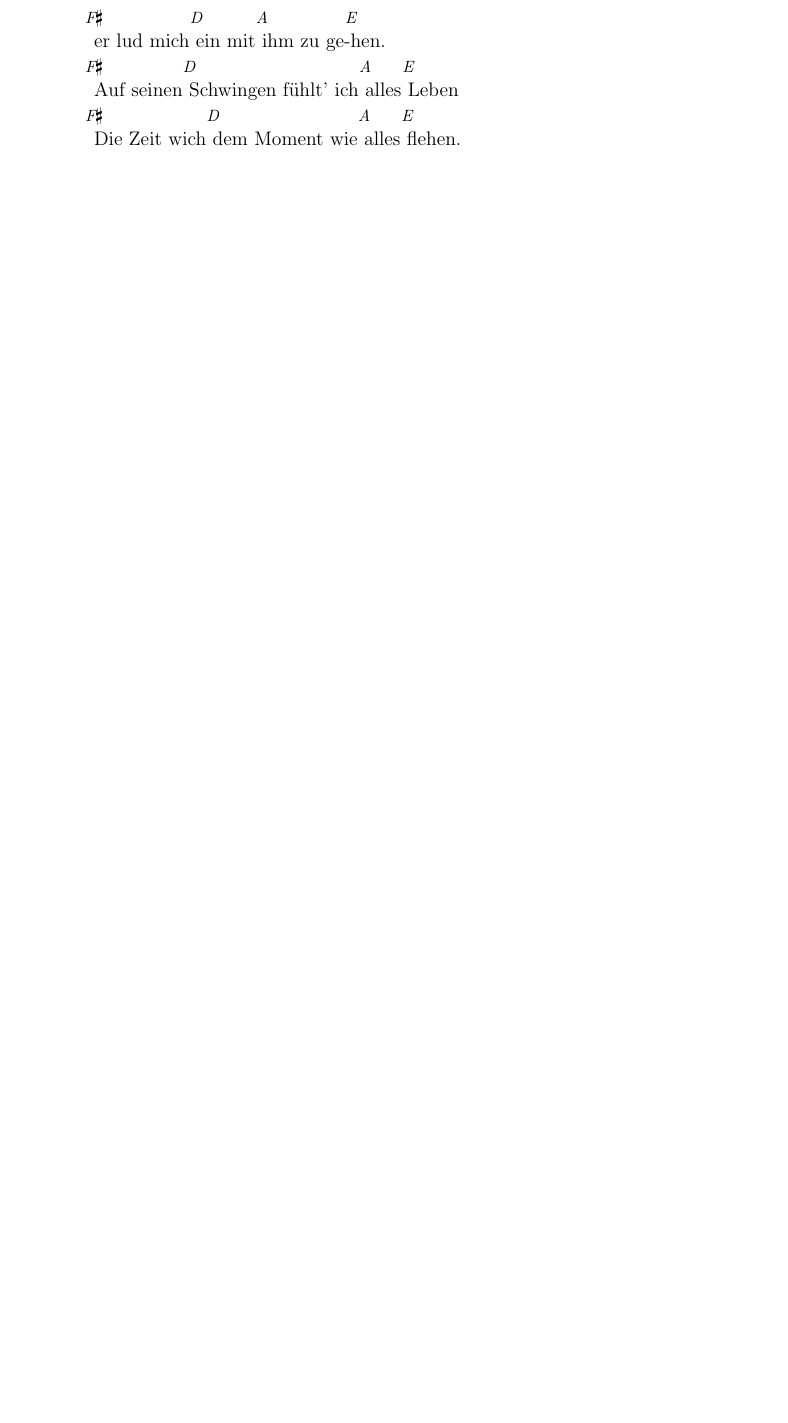
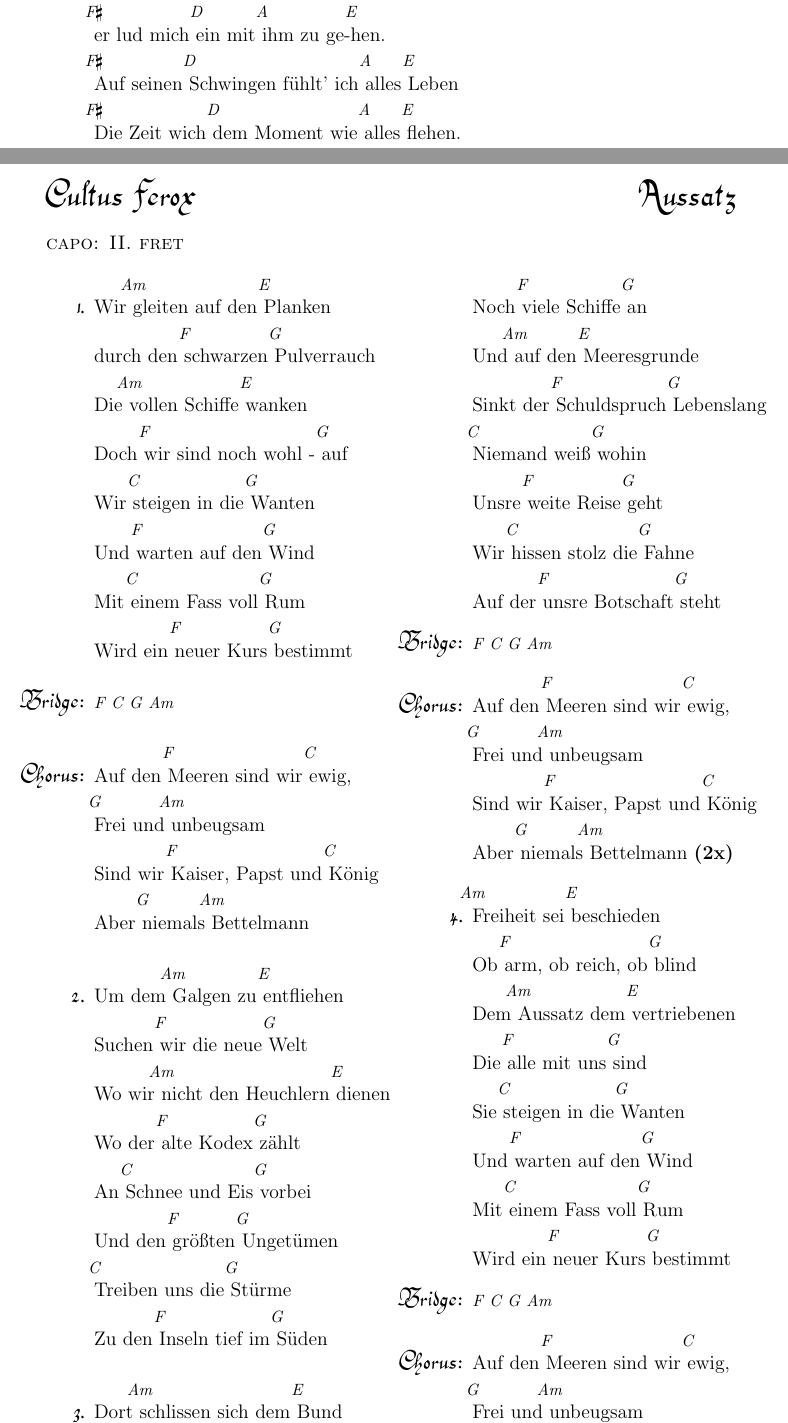
Before and after one commit to Nephas/larp-songbook, a LaTeX document (main.tex, which reads songs/aussatz.tex): part of page 3 of 21 before the commit and two parts of pages 3 and 4 of 23 after it, the two joined at a grey line, cut so that both start at the same text, the shorter picture padded with empty space. Compiled offline with pdfLaTeX.

Commit message:
* aussatz

```diff
--- /dev/null
+++ b/songs/aussatz.tex
@@ -0,0 +1,80 @@
+\begin{song}[remember-chords]{title=Aussatz, band=Cultus Ferox, capo=2}
+  \begin{multicols}{2}
+    \begin{verse}
+        Wir ^{Am}gleiten auf den ^{E}Planken \\
+        durch den ^{F}schwarzen ^{G}Pulverrauch \\
+        Die ^{Am}vollen Schiffe ^{E}wanken \\
+        Doch ^{F}wir sind noch wohl - ^{G}auf \\
+        Wir ^{C}steigen in die ^{G}Wanten \\
+        Und ^{F}warten auf den ^{G}Wind \\
+        Mit ^{C}einem Fass voll ^{G}Rum \\
+        Wird ein ^{F}neuer Kurs ^{G}bestimmt
+    \end{verse}
+
+    \begin{bridge}
+        _{F} _{C} _{G} _{Am}
+    \end{bridge}
+
+    \begin{chorus}
+        Auf den ^{F}Meeren sind wir ^{C}ewig, \\
+        ^{G}Frei und ^{Am}unbeugsam \\
+        Sind wir ^{F}Kaiser, Papst und ^{C}König \\
+        Aber ^{G}niemals ^{Am}Bettelmann
+    \end{chorus}
+
+    \begin{verse}
+        Um dem ^Galgen zu ^entfliehen \\
+        Suchen ^wir die neue ^Welt \\
+        Wo wir ^nicht den Heuchlern ^dienen \\
+        Wo der ^alte Kodex ^zählt \\
+        An ^Schnee und Eis ^vorbei \\
+        Und den ^größten ^Ungetümen \\
+        ^Treiben uns die ^Stürme \\
+        Zu den ^Inseln tief im ^Süden
+    \end{verse}
+
+    \begin{verse}
+        Dort ^schlissen sich dem ^Bund \\
+        Noch ^viele Schiffe ^an \\
+        Und ^auf den ^Meeresgrunde \\
+        Sinkt der ^Schuldspruch ^Lebenslang \\
+        ^Niemand weiß ^wohin \\
+        Unsre ^weite Reise ^geht \\
+        Wir ^hissen stolz die ^Fahne \\
+        Auf der ^unsre Botschaft ^steht
+    \end{verse}
+
+    \begin{bridge}
+        _{F} _{C} _{G} _{Am}
+    \end{bridge}
+
+    \begin{chorus}
+        Auf den ^Meeren sind wir ^ewig, \\
+        ^Frei und ^unbeugsam \\
+        Sind wir ^Kaiser, Papst und ^König \\
+        Aber ^niemals ^Bettelmann \textbf{(2x)}
+    \end{chorus}
+
+    \begin{verse}
+        ^Freiheit sei ^beschieden \\
+        Ob ^arm, ob reich, ob ^blind \\
+        Dem ^Aussatz dem ^vertriebenen \\
+        Die ^alle mit uns ^sind \\
+        Sie ^steigen in die ^Wanten \\
+        Und ^warten auf den ^Wind \\
+        Mit ^einem Fass voll ^Rum \\
+        Wird ein ^neuer Kurs ^bestimmt
+    \end{verse}
+
+    \begin{bridge}
+        _{F} _{C} _{G} _{Am}
+    \end{bridge}
+
+    \begin{chorus}
+        Auf den ^Meeren sind wir ^ewig, \\
+        ^Frei und ^unbeugsam \\
+        Sind wir ^Kaiser, Papst und ^König \\
+        Aber ^niemals ^Bettelmann \textbf{(4x)}
+    \end{chorus}
+  \end{multicols}
+\end{song}
```
Also changed, not shown: main.tex (+1 -0 lines), songs/adler.tex (+2 -0 lines), songs/far_over_the_misty_mountains.tex (+4 -4 lines), songs/tochter_der_weiten.tex (+1 -1 lines).
